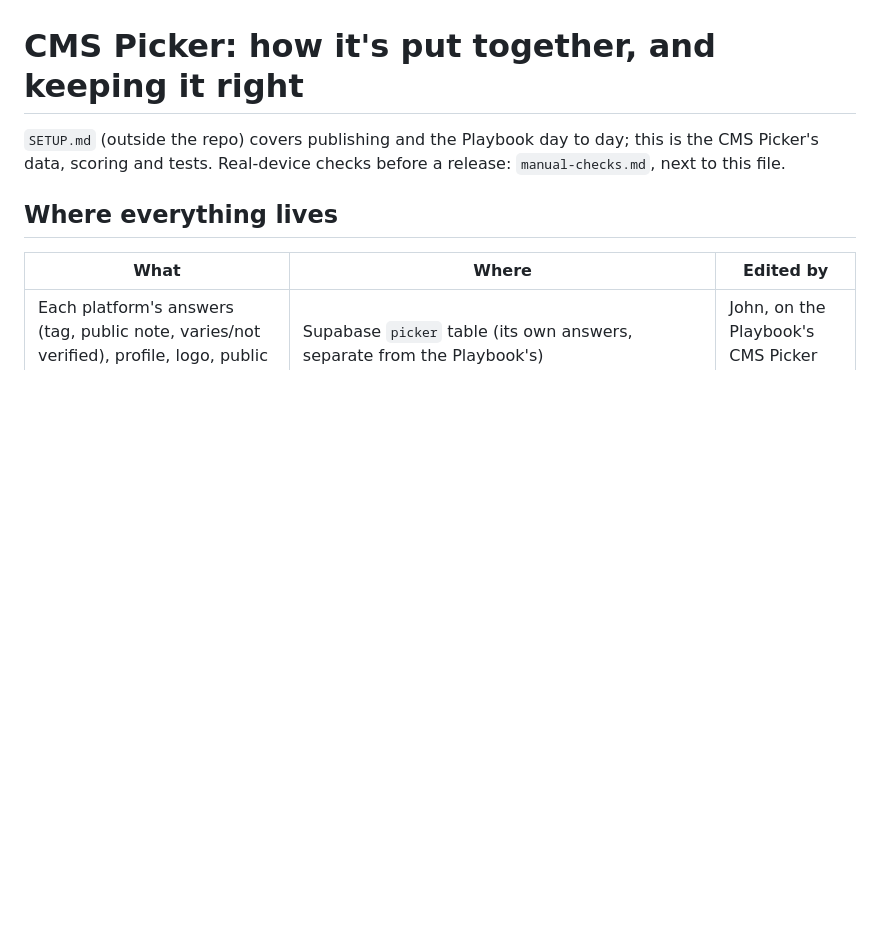
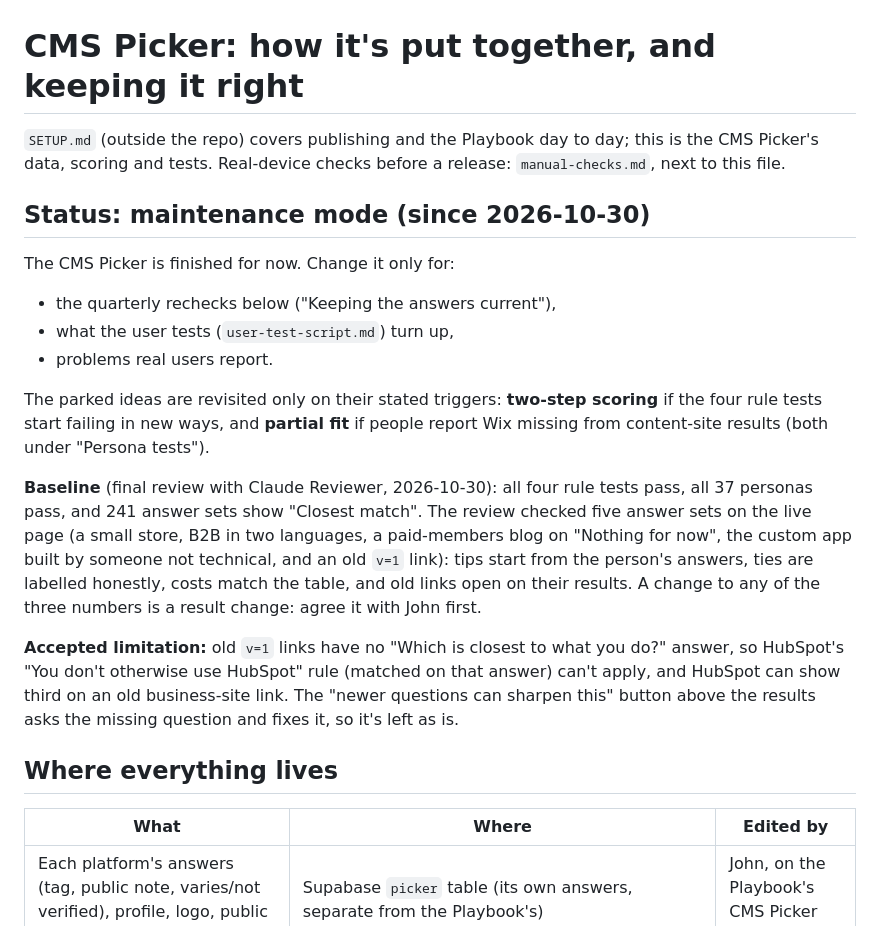
Before and after one commit to superjsal/jsal.io, a Markdown page: .github/docs/cms-picker-maintenance.md, the part around the change. Rendered like a GitHub page; blank space fills up the shorter version.

Commit message:
CMS Picker docs: maintenance mode, baseline and one accepted limitation
The final review with Claude Reviewer passed with no changes needed. The doc
now records that baseline (four rule tests, 37 personas, 241 "Closest match"
answer sets), says the CMS Picker is in maintenance mode (changes come from
the quarterly rechecks, user tests or real users' reports, and the parked
ideas only on their triggers), and notes one accepted limitation: an old v=1
link has no "what you do" answer, so HubSpot can show third on an old
business-site link until the "newer questions" button asks it.

Co-Authored-By: Claude Opus 5.5 <noreply@anthropic.com>

```diff
--- a/.github/docs/cms-picker-maintenance.md
+++ b/.github/docs/cms-picker-maintenance.md
@@ -2,6 +2,29 @@
 
 `SETUP.md` (outside the repo) covers publishing and the Playbook day to day; this is the CMS Picker's
 data, scoring and tests. Real-device checks before a release: `manual-checks.md`, next to this file.
+
+## Status: maintenance mode (since 2026-10-30)
+
+The CMS Picker is finished for now. Change it only for:
+- the quarterly rechecks below ("Keeping the answers current"),
+- what the user tests (`user-test-script.md`) turn up,
+- problems real users report.
+
+The parked ideas are revisited only on their stated triggers: **two-step scoring** if the four rule tests start
+failing in new ways, and **partial fit** if people report Wix missing from content-site results (both under
+"Persona tests").
+
+**Baseline** (final review with Claude Reviewer, 2026-10-30): all four rule tests pass, all 37 personas pass, and
+241 answer sets show "Closest match". The review checked five answer sets on the live page (a small store,
+B2B in two languages, a paid-members blog on "Nothing for now", the custom app built by someone not technical,
+and an old `v=1` link): tips start from the person's answers, ties are labelled honestly, costs match the
+table, and old links open on their results. A change to any of the three numbers is a result change: agree
+it with John first.
+
+**Accepted limitation:** old `v=1` links have no "Which is closest to what you do?" answer, so HubSpot's
+"You don't otherwise use HubSpot" rule (matched on that answer) can't apply, and HubSpot can show third on
+an old business-site link. The "newer questions can sharpen this" button above the results asks the missing
+question and fixes it, so it's left as is.
 
 ## Where everything lives
 
```
